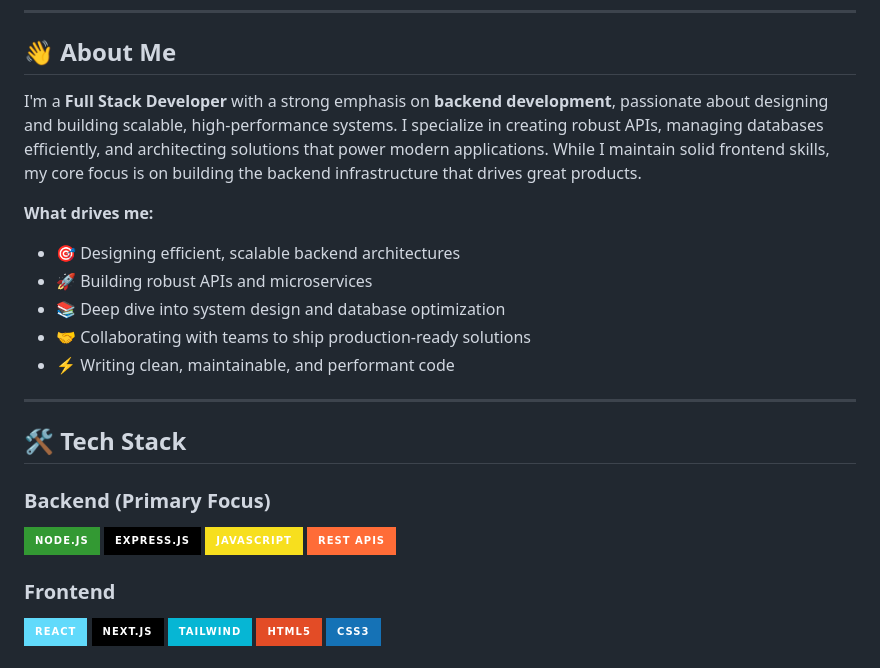
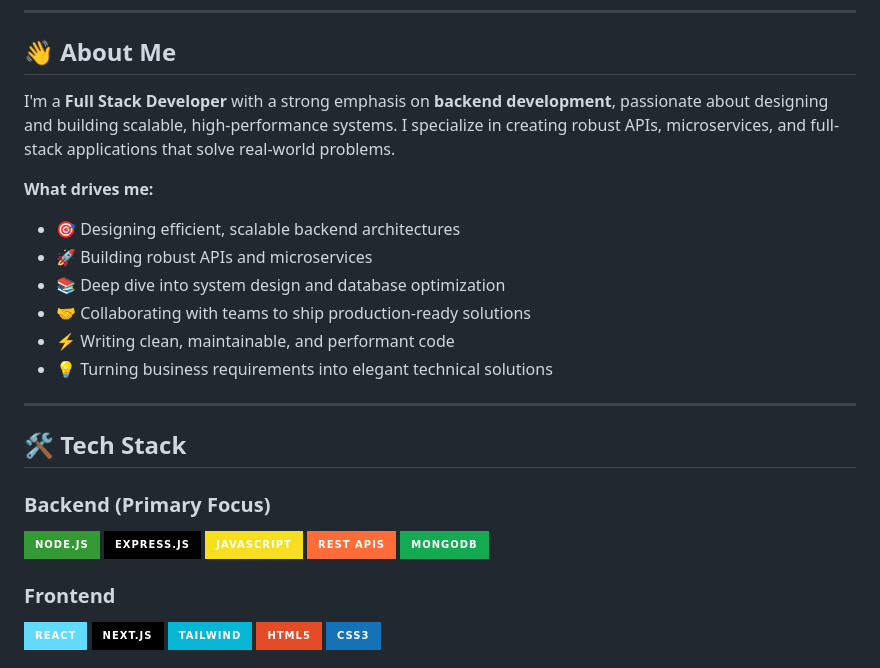
Before and after one commit to Ayushkumar-13/Ayushkumar-13, a Markdown page: README.md, the part around one of its changes. Rendered like a GitHub page; badges without logos.

```diff
--- a/README.md
+++ b/README.md
@@ -16,7 +16,7 @@
 
 ## 👋 About Me
 
-I'm a **Full Stack Developer** with a strong emphasis on **backend development**, passionate about designing and building scalable, high-performance systems. I specialize in creating robust APIs, managing databases efficiently, and architecting solutions that power modern applications. While I maintain solid frontend skills, my core focus is on building the backend infrastructure that drives great products.
+I'm a **Full Stack Developer** with a strong emphasis on **backend development**, passionate about designing and building scalable, high-performance systems. I specialize in creating robust APIs, microservices, and full-stack applications that solve real-world problems.
 
 **What drives me:**
 - 🎯 Designing efficient, scalable backend architectures
@@ -24,6 +24,7 @@ I'm a **Full Stack Developer** with a strong emphasis on **backend development**
 - 📚 Deep dive into system design and database optimization
 - 🤝 Collaborating with teams to ship production-ready solutions
 - ⚡ Writing clean, maintainable, and performant code
+- 💡 Turning business requirements into elegant technical solutions
 
 ---
 
@@ -34,6 +35,7 @@ I'm a **Full Stack Developer** with a strong emphasis on **backend development**
 ![Express.js](https://img.shields.io/badge/Express.js-000000?style=for-the-badge&logo=express&logoColor=white)
 ![JavaScript](https://img.shields.io/badge/JavaScript-F7DF1E?style=for-the-badge&logo=javascript&logoColor=black)
 ![REST APIs](https://img.shields.io/badge/REST%20APIs-FF6C37?style=for-the-badge&logo=postman&logoColor=white)
+![MongoDB](https://img.shields.io/badge/MongoDB-13AA52?style=for-the-badge&logo=mongodb&logoColor=white)
 
 ### Frontend
 ![React](https://img.shields.io/badge/React-61DAFB?style=for-the-badge&logo=react&logoColor=black)
```
Also changed, not shown: other parts of README.md (+65 -11 lines).
